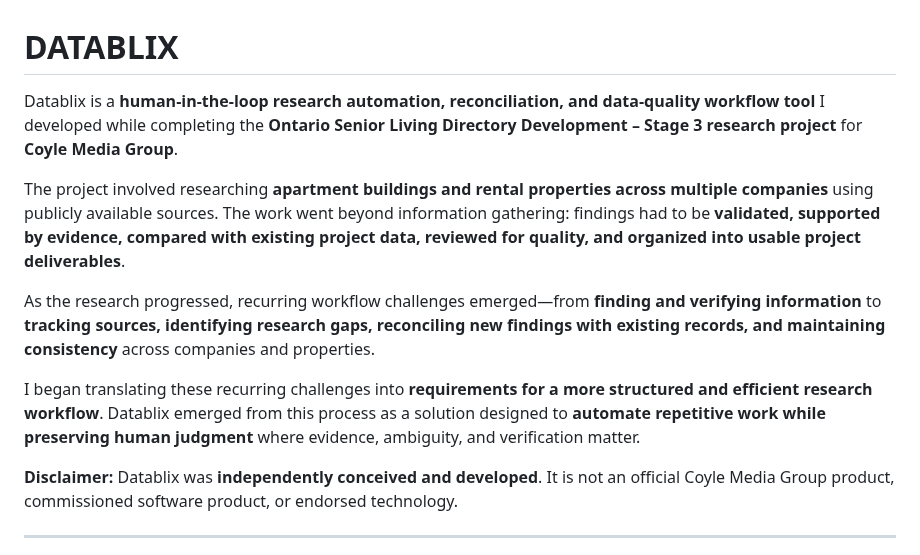
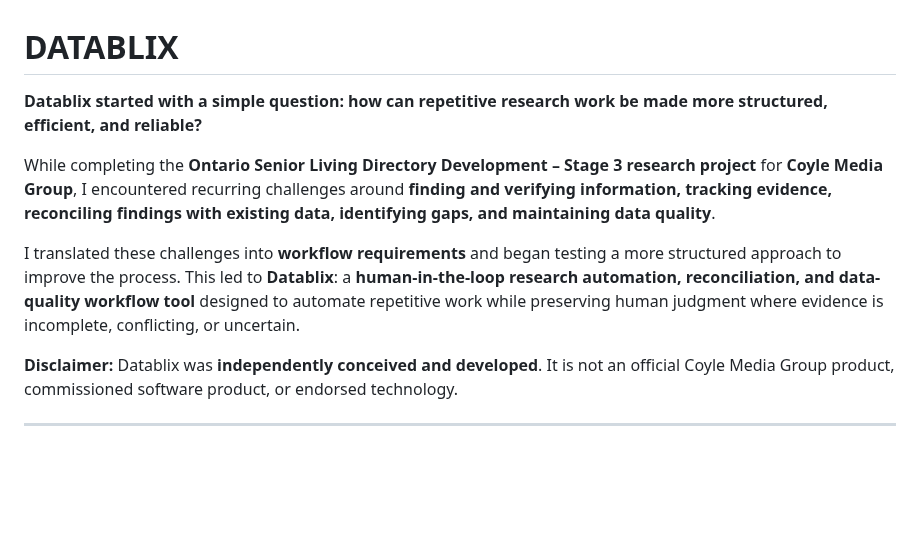
Before and after one commit to lindaxeva/datablix, a Markdown page: README.md, the part around the change. Rendered like a GitHub page; blank space fills up the shorter version.

```diff
--- a/README.md
+++ b/README.md
@@ -1,12 +1,10 @@
 # DATABLIX
 
-Datablix is a **human-in-the-loop research automation, reconciliation, and data-quality workflow tool** I developed while completing the **Ontario Senior Living Directory Development – Stage 3 research project** for **Coyle Media Group**.
+**Datablix started with a simple question: how can repetitive research work be made more structured, efficient, and reliable?**
 
-The project involved researching **apartment buildings and rental properties across multiple companies** using publicly available sources. The work went beyond information gathering: findings had to be **validated, supported by evidence, compared with existing project data, reviewed for quality, and organized into usable project deliverables**.
+While completing the **Ontario Senior Living Directory Development – Stage 3 research project** for **Coyle Media Group**, I encountered recurring challenges around **finding and verifying information, tracking evidence, reconciling findings with existing data, identifying gaps, and maintaining data quality**.
 
-As the research progressed, recurring workflow challenges emerged—from **finding and verifying information** to **tracking sources, identifying research gaps, reconciling new findings with existing records, and maintaining consistency** across companies and properties.
-
-I began translating these recurring challenges into **requirements for a more structured and efficient research workflow**. Datablix emerged from this process as a solution designed to **automate repetitive work while preserving human judgment** where evidence, ambiguity, and verification matter.
+I translated these challenges into **workflow requirements** and began testing a more structured approach to improve the process. This led to **Datablix**: a **human-in-the-loop research automation, reconciliation, and data-quality workflow tool** designed to automate repetitive work while preserving human judgment where evidence is incomplete, conflicting, or uncertain.
 
 **Disclaimer:** Datablix was **independently conceived and developed**. It is not an official Coyle Media Group product, commissioned software product, or endorsed technology.
 
```
